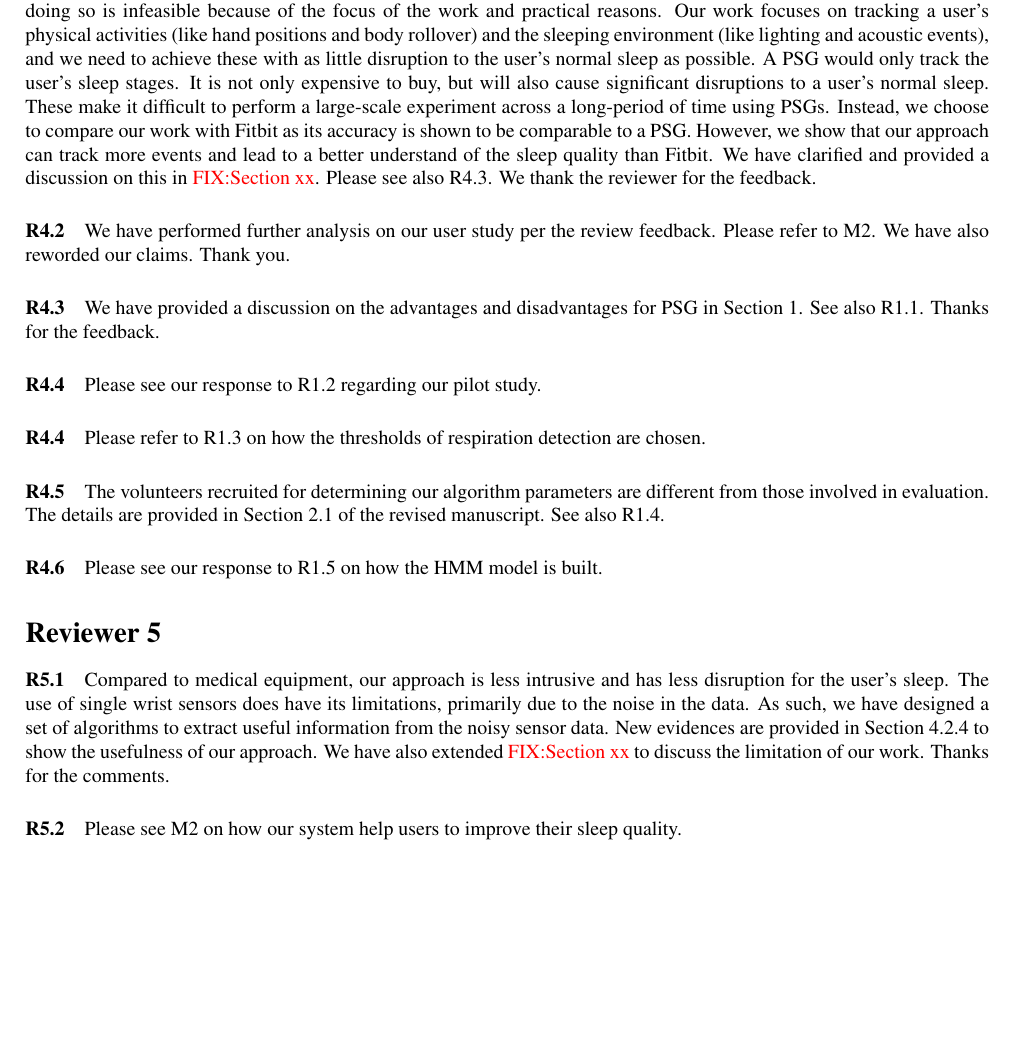
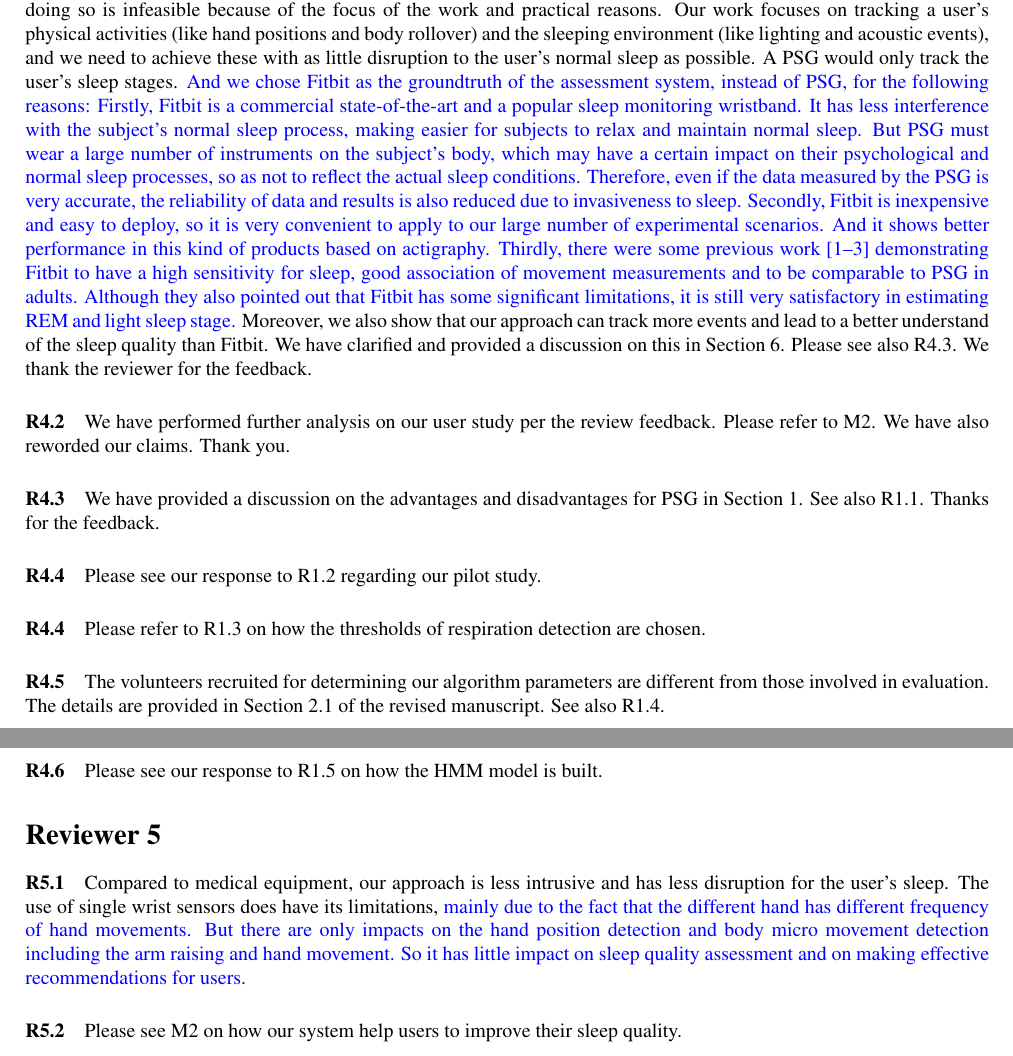
Before and after one commit to JiaQL/Ubicomp2018-response-letter, a LaTeX document (SleepGuard_Response.tex, which reads review4.tex, review5.tex): part of page 4 of 9 before the commit and two parts of pages 4 and 5 of 9 after it, the two joined at a grey line, cut so that both start at the same text, the shorter picture padded with empty space. Compiled offline with pdfLaTeX.

Commit message:
modify some places

```diff
--- a/review4.tex
+++ b/review4.tex
@@ -1,13 +1,8 @@
 \section*{Reviewer 4}
 
-\paragraph{R4.1} We agree with the reviewer that it would be interesting to compare our work against a PSG if possible. However, doing so
-is infeasible because of the focus of the work and practical reasons. Our work focuses on tracking a user's physical activities (like hand
-positions and body rollover) and the sleeping environment (like lighting and acoustic events), and we need to achieve these with as little
-disruption to the user's normal sleep as possible. A PSG would only track the user's sleep stages. It is not only expensive to buy, but
-will also cause significant disruptions to a user's normal sleep. These make it difficult to perform a large-scale experiment across a
-long-period of time using PSGs. Instead, we choose to compare our work with Fitbit as its accuracy is shown to be comparable to a PSG.
-However, we show that our approach can track more events and lead to a better understand of the sleep quality than Fitbit. We have
-clarified and provided a discussion on this in \FIXME{Section xx}. Please see also R4.3. We thank the reviewer for the feedback.
+\paragraph{R4.1} We agree with the reviewer that it would be interesting to compare our work against a PSG if possible. However, doing so is infeasible because of the focus of the work and practical reasons. Our work focuses on tracking a user's physical activities (like hand positions and body rollover) and the sleeping environment (like lighting and acoustic events), and we need to achieve these with as little disruption to the user's normal sleep as possible. A PSG would only track the user's sleep stages. %It is not only expensive to buy, but will also cause significant disruptions to a user's normal sleep. These make it difficult to perform a large-scale experiment across a long-period of time using PSGs. Instead, we choose to compare our work with Fitbit as its accuracy is shown to be comparable to a PSG. \textcolor{blue}{The detailed reason why we choose Fitbit can refer to R2.1.}
+\textcolor{blue}{ And we chose Fitbit as the groundtruth of the assessment system, instead of PSG, for the following reasons: Firstly,  Fitbit is a commercial state-of-the-art and a popular sleep monitoring wristband. It has less interference with the subject's normal sleep process, making easier for subjects to relax and maintain normal sleep. But PSG  must wear a large number of instruments on the subject's body, which may have a certain impact on their psychological and normal sleep processes, so as not to reflect the actual sleep conditions. Therefore, even if the data measured by the PSG is very accurate, the reliability of data and results is also reduced due to invasiveness to sleep. Secondly, Fitbit is inexpensive and easy to deploy, so it is very convenient to apply to our large number of experimental scenarios. And it shows better performance in this kind of products based on actigraphy. Thirdly, there were some previous work~\cite{fitbit01,fitbit02,fitbit03} demonstrating Fitbit to have a high sensitivity for sleep, good association of movement measurements and to be comparable to PSG in adults. Although they also pointed out that Fitbit has some significant limitations, it is still very satisfactory in estimating REM and light sleep stage.}
+Moreover, we also show that our approach can track more events and lead to a better understand of the sleep quality than Fitbit. We have clarified and provided a discussion on this in Section 6. Please see also R4.3. We thank the reviewer for the feedback.
 
 \paragraph{R4.2} We have performed further analysis on our user study per the review feedback. Please refer to M2. We have also reworded our
 claims. Thank you.
--- a/review5.tex
+++ b/review5.tex
@@ -1,9 +1,7 @@
 \section*{Reviewer 5}
 
-\paragraph{R5.1} Compared to medical equipment, our approach is less intrusive and has less disruption for the user’s sleep. The use of
-single wrist sensors does have its limitations, primarily due to the noise in the data. As such, we have designed a set of algorithms to
-extract useful information from the noisy sensor data. New evidences are provided in Section 4.2.4 to show the usefulness of our approach.
-We have also extended \FIXME{Section xx} to discuss the limitation of our work. Thanks for the comments.
+\paragraph{R5.1} Compared to medical equipment, our approach is less intrusive and has less disruption for the user's sleep. The use of single wrist sensors does have its limitations, \textcolor{blue}{mainly due to the fact that the different hand has different frequency of hand movements. But there are only impacts on  the hand position detection and body micro movement detection including the arm raising and hand movement. So it has little impact on sleep quality assessment and on making effective recommendations for users.}
+%primarily due to the noise in the data. As such, we have designed a set of algorithms to extract useful information from the noisy sensor data. New evidences are provided in Section 4.2.4 to show the usefulness of our approach. We have also extended \FIXME{Section xx} to discuss the limitation of our work. Thanks for the comments.
 
 \paragraph{R5.2} Please see M2 on how our system help users to improve their sleep quality.
 
```
Also changed, not shown: review1.tex (+12 -4 lines), review2.tex (+2 -4 lines).
